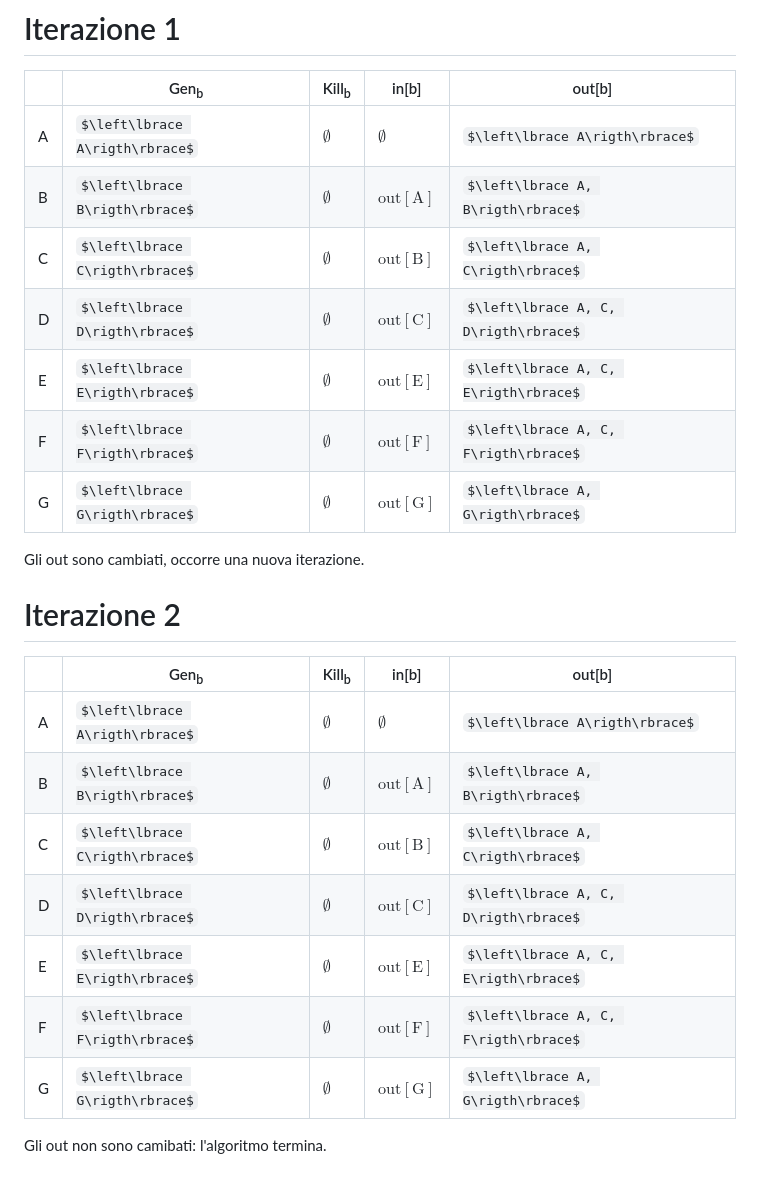
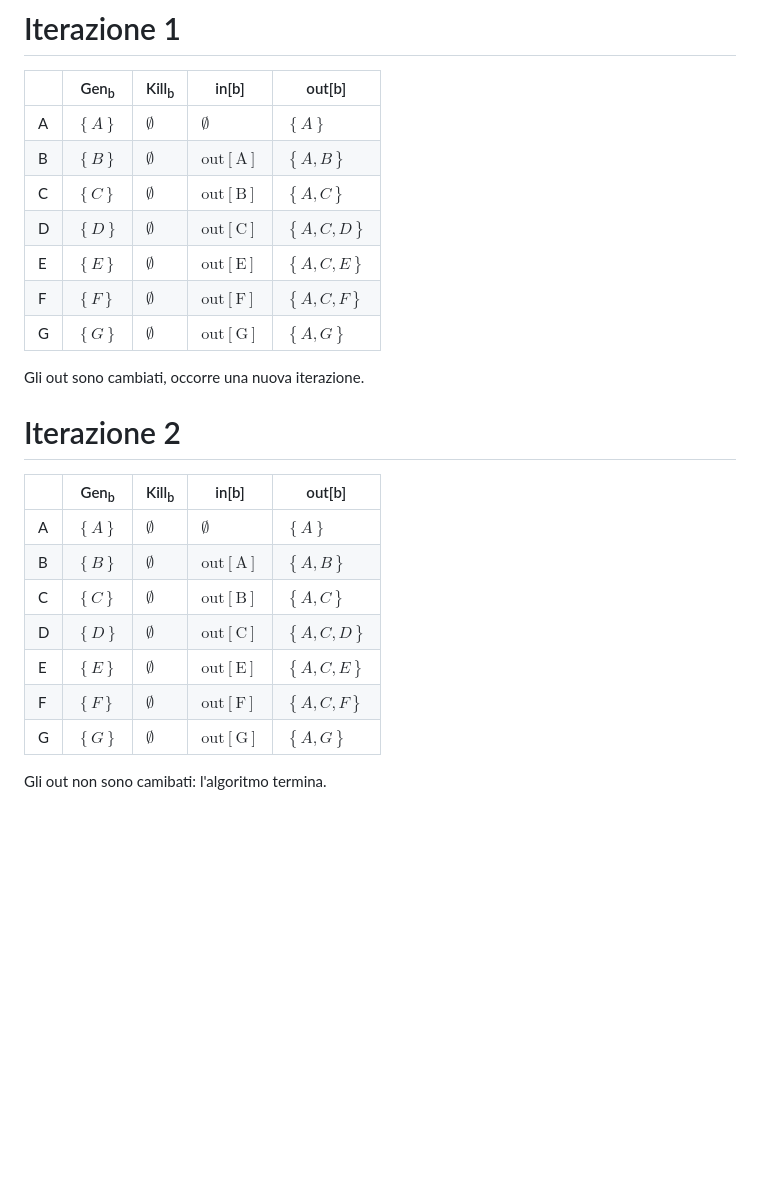
Before and after one commit to marongiu-andrea/Linguaggi-e-Compilatori-2022-2023, a Markdown page: Assignment-03/dominator_analysis.md, the part around the change. Rendered like a GitHub page; some formulas as TeX source; blank space fills up the shorter version.

Commit message:
Soluzione Dominator Analysis

```diff
--- a/Assignment-03/dominator_analysis.md
+++ b/Assignment-03/dominator_analysis.md
@@ -15,13 +15,13 @@
 
 | &nbsp; | Gen<sub>b</sub> | Kill<sub>b</sub> | in[b] | out[b] |
 | ------ | --------------- | ---------------- | ----- | ------ |
-| A | $\left\lbrace A\rigth\rbrace$ | $\emptyset$ | $\emptyset$ | $\left\lbrace A\rigth\rbrace$ |
-| B | $\left\lbrace B\rigth\rbrace$ | $\emptyset$ | $\text{out}[\text{A}]$ | $\left\lbrace A, B\rigth\rbrace$ |
-| C | $\left\lbrace C\rigth\rbrace$ | $\emptyset$ | $\text{out}[\text{B}]$ | $\left\lbrace A, C\rigth\rbrace$ |
-| D | $\left\lbrace D\rigth\rbrace$ | $\emptyset$ | $\text{out}[\text{C}]$ | $\left\lbrace A, C, D\rigth\rbrace$ |
-| E | $\left\lbrace E\rigth\rbrace$ | $\emptyset$ | $\text{out}[\text{E}]$ | $\left\lbrace A, C, E\rigth\rbrace$ |
-| F | $\left\lbrace F\rigth\rbrace$ | $\emptyset$ | $\text{out}[\text{F}]$ | $\left\lbrace A, C, F\rigth\rbrace$ |
-| G | $\left\lbrace G\rigth\rbrace$ | $\emptyset$ | $\text{out}[\text{G}]$ | $\left\lbrace A, G\rigth\rbrace$ |
+| A | $\left\lbrace A\right\rbrace$ | $\emptyset$ | $\emptyset$ | $\left\lbrace A\right\rbrace$ |
+| B | $\left\lbrace B\right\rbrace$ | $\emptyset$ | $\text{out}[\text{A}]$ | $\left\lbrace A, B\right\rbrace$ |
+| C | $\left\lbrace C\right\rbrace$ | $\emptyset$ | $\text{out}[\text{B}]$ | $\left\lbrace A, C\right\rbrace$ |
+| D | $\left\lbrace D\right\rbrace$ | $\emptyset$ | $\text{out}[\text{C}]$ | $\left\lbrace A, C, D\right\rbrace$ |
+| E | $\left\lbrace E\right\rbrace$ | $\emptyset$ | $\text{out}[\text{E}]$ | $\left\lbrace A, C, E\right\rbrace$ |
+| F | $\left\lbrace F\right\rbrace$ | $\emptyset$ | $\text{out}[\text{F}]$ | $\left\lbrace A, C, F\right\rbrace$ |
+| G | $\left\lbrace G\right\rbrace$ | $\emptyset$ | $\text{out}[\text{G}]$ | $\left\lbrace A, G\right\rbrace$ |
 
 Gli out sono cambiati, occorre una nuova iterazione.
 
@@ -29,12 +29,12 @@ Gli out sono cambiati, occorre una nuova iterazione.
 
 | &nbsp; | Gen<sub>b</sub> | Kill<sub>b</sub> | in[b] | out[b] |
 | ------ | --------------- | ---------------- | ----- | ------ |
-| A | $\left\lbrace A\rigth\rbrace$ | $\emptyset$ | $\emptyset$ | $\left\lbrace A\rigth\rbrace$ |
-| B | $\left\lbrace B\rigth\rbrace$ | $\emptyset$ | $\text{out}[\text{A}]$ | $\left\lbrace A, B\rigth\rbrace$ |
-| C | $\left\lbrace C\rigth\rbrace$ | $\emptyset$ | $\text{out}[\text{B}]$ | $\left\lbrace A, C\rigth\rbrace$ |
-| D | $\left\lbrace D\rigth\rbrace$ | $\emptyset$ | $\text{out}[\text{C}]$ | $\left\lbrace A, C, D\rigth\rbrace$ |
-| E | $\left\lbrace E\rigth\rbrace$ | $\emptyset$ | $\text{out}[\text{E}]$ | $\left\lbrace A, C, E\rigth\rbrace$ |
-| F | $\left\lbrace F\rigth\rbrace$ | $\emptyset$ | $\text{out}[\text{F}]$ | $\left\lbrace A, C, F\rigth\rbrace$ |
-| G | $\left\lbrace G\rigth\rbrace$ | $\emptyset$ | $\text{out}[\text{G}]$ | $\left\lbrace A, G\rigth\rbrace$ |
+| A | $\left\lbrace A\right\rbrace$ | $\emptyset$ | $\emptyset$ | $\left\lbrace A\right\rbrace$ |
+| B | $\left\lbrace B\right\rbrace$ | $\emptyset$ | $\text{out}[\text{A}]$ | $\left\lbrace A, B\right\rbrace$ |
+| C | $\left\lbrace C\right\rbrace$ | $\emptyset$ | $\text{out}[\text{B}]$ | $\left\lbrace A, C\right\rbrace$ |
+| D | $\left\lbrace D\right\rbrace$ | $\emptyset$ | $\text{out}[\text{C}]$ | $\left\lbrace A, C, D\right\rbrace$ |
+| E | $\left\lbrace E\right\rbrace$ | $\emptyset$ | $\text{out}[\text{E}]$ | $\left\lbrace A, C, E\right\rbrace$ |
+| F | $\left\lbrace F\right\rbrace$ | $\emptyset$ | $\text{out}[\text{F}]$ | $\left\lbrace A, C, F\right\rbrace$ |
+| G | $\left\lbrace G\right\rbrace$ | $\emptyset$ | $\text{out}[\text{G}]$ | $\left\lbrace A, G\right\rbrace$ |
 
 Gli out non sono camibati: l'algoritmo termina.
```
